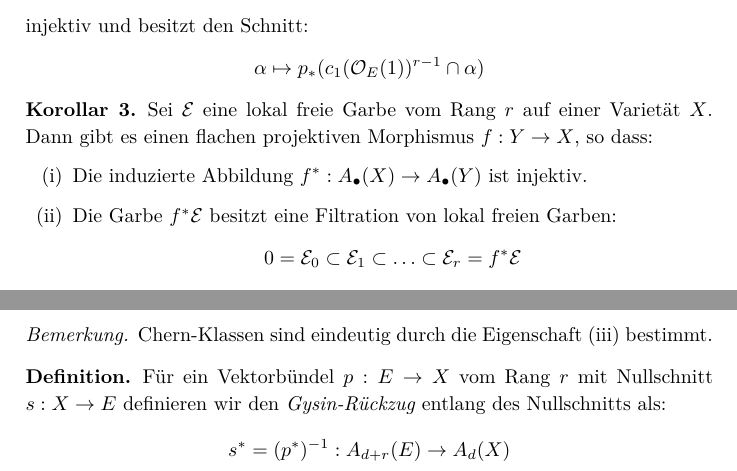
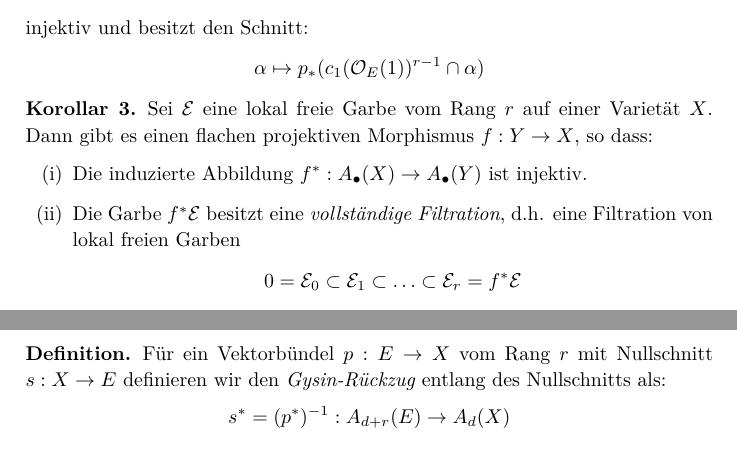
Before and after one commit to yishn/Uni, a LaTeX document (Seminar Schnitttheorie/article.tex): two parts of pages 2 and 5 of 5 before the commit and two parts of pages 2 and 4 of 4 after it, joined at a grey line, cut so that both start at the same text. Compiled offline with XeLaTeX.

Commit message:
Remove superfluous remark

```diff
--- a/Seminar Schnitttheorie/article.tex
+++ b/Seminar Schnitttheorie/article.tex
@@ -85,7 +85,7 @@ injektiv und besitzt den Schnitt:
 Sei $\mathcal{E}$ eine lokal freie Garbe vom Rang $r$ auf einer Varietät $X$. Dann gibt es einen flachen projektiven Morphismus $f:Y\to X$, so dass:
 \begin{enumerate}[(i)]
 \item Die induzierte Abbildung $f^\ast:A_\bullet(X)\to A_\bullet(Y)$ ist injektiv.
-\item Die Garbe $f^\ast\mathcal{E}$ besitzt eine Filtration von lokal freien Garben:
+\item Die Garbe $f^\ast\mathcal{E}$ besitzt eine \textit{vollständige Filtration}, d.h. eine Filtration von lokal freien Garben
 \[ 0 = \mathcal{E}_0 \subset \mathcal{E}_1 \subset\ldots\subset \mathcal{E}_r = f^\ast\mathcal{E} \]
 wobei $\mathcal{E}_i$ vom Rang $i$ ist.
 \end{enumerate}
@@ -181,10 +181,6 @@ A_{d+i}(X)\ni \alpha_i &\longmapsto c_1(\mathcal{O}_E(1))^i\cap q^\ast(\alpha_i)
 \end{enumerate}
 \end{theorem}
 
-\begin{remark}
-Chern-Klassen sind eindeutig durch die Eigenschaft (iii) bestimmt.
-\end{remark}
-
 \begin{definition}
 Für ein Vektorbündel $p:E\to X$ vom Rang $r$ mit Nullschnitt $s:X\to E$ definieren wir den \textit{Gysin-Rückzug} entlang des Nullschnitts als:
 \[ s^\ast = (p^\ast)^{-1}: A_{d+r}(E)\to A_d(X) \]
```
